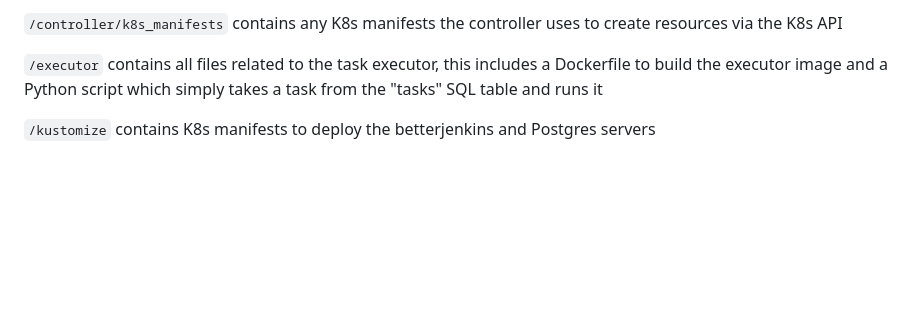
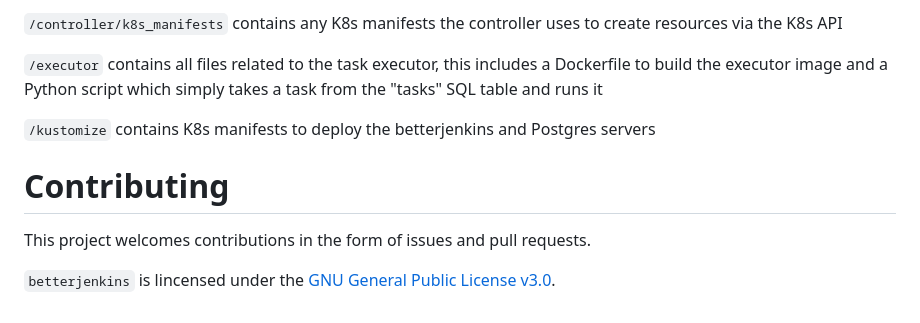
Before and after one commit to teejas/betterjenkins, a Markdown page: README.md, the part around the change. Drawn GitHub-style; blank space fills up the shorter version.

```diff
--- a/README.md
+++ b/README.md
@@ -63,3 +63,9 @@ Tasks to be executed are defined in task files such as those found in [`/control
 `/executor` contains all files related to the task executor, this includes a Dockerfile to build the executor image and a Python script which simply takes a task from the "tasks" SQL table and runs it
 
 `/kustomize` contains K8s manifests to deploy the betterjenkins and Postgres servers
+
+# Contributing
+
+This project welcomes contributions in the form of issues and pull requests.
+
+`betterjenkins` is lincensed under the [GNU General Public License v3.0](https://spdx.org/licenses/GPL-3.0-or-later.html).
```
